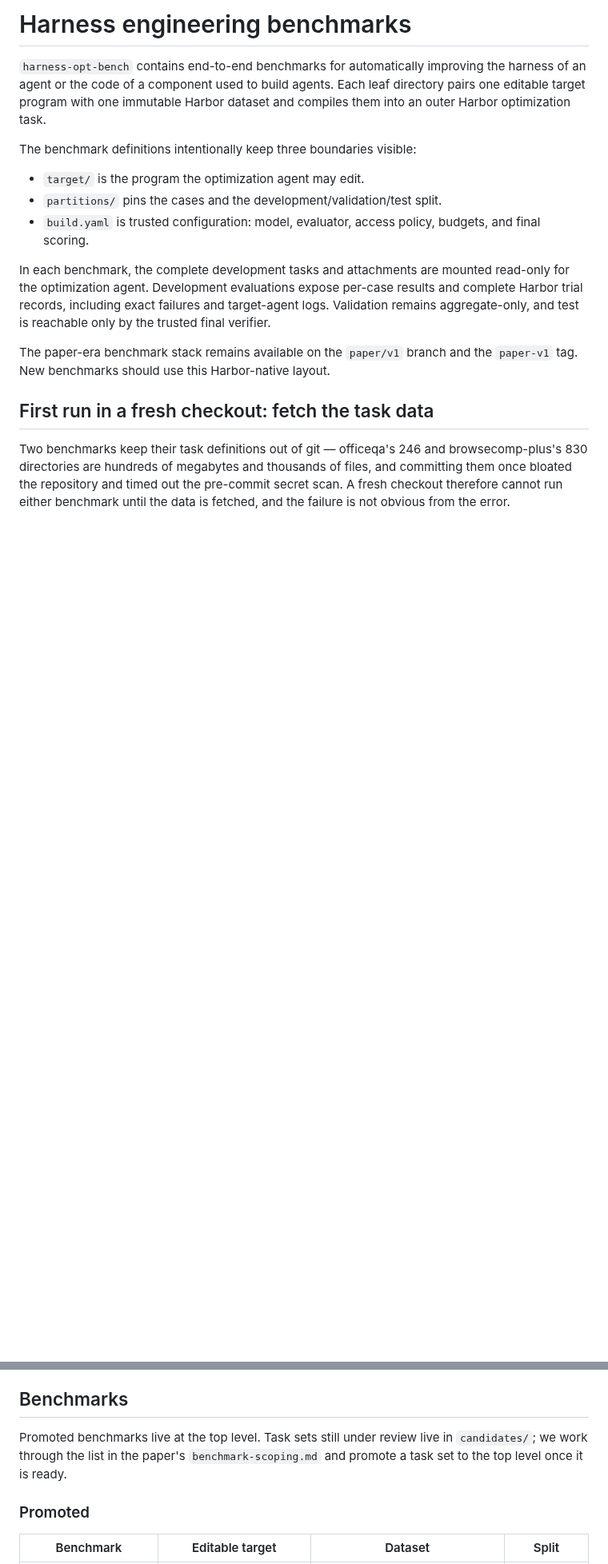
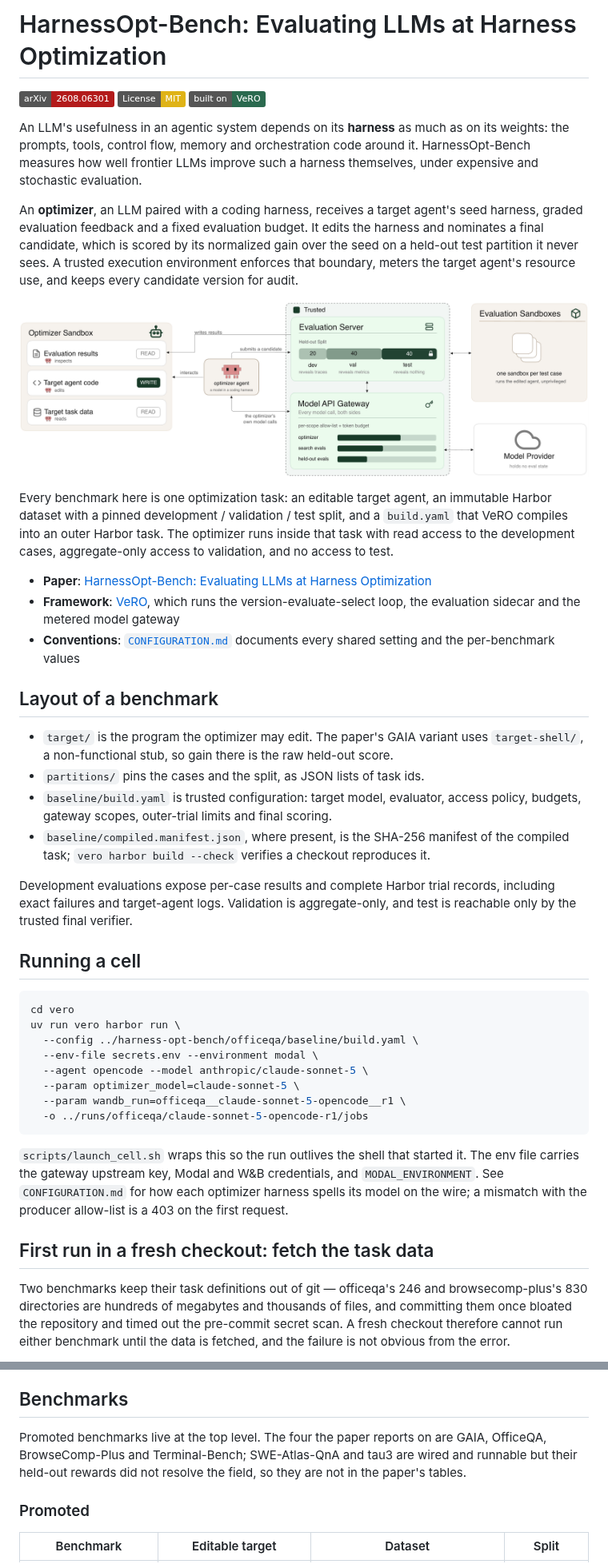
Before and after one commit to scaleapi/vero, a Markdown page: harness-opt-bench/README.md, 2 parts joined by grey strips. Shown at 80% size. Drawn GitHub-style; pictures changed too: harness-opt-bench/docs/figure1-architecture.png (added); badges without logos; blank space fills up the shorter version.

Commit message:
harness-opt-bench README banner, paper figure and link; run sandboxes in the enterprise Modal environment
README leads with the paper title, the arXiv badge (2608.06301), the
architecture figure rendered from the paper, and a short statement of what the
benchmark measures, then the layout of a benchmark and how to launch a cell.

MODAL_ENVIRONMENT is declared among every build's secrets so the launcher and
the sidecar both place their sandboxes in the environment the env file names;
the env files set enterprise.

Co-Authored-By: Claude Fable 5.1 <noreply@anthropic.com>

````diff
--- a/harness-opt-bench/README.md
+++ b/harness-opt-bench/README.md
@@ -1,25 +1,65 @@
-# Harness engineering benchmarks
+# HarnessOpt-Bench: Evaluating LLMs at Harness Optimization
 
-`harness-opt-bench` contains end-to-end benchmarks for automatically
-improving the harness of an agent or the code of a component used to build
-agents. Each leaf directory pairs one editable target program with one immutable
-Harbor dataset and compiles them into an outer Harbor optimization task.
+[![Paper](https://img.shields.io/badge/arXiv-2608.06301-b31b1b.svg)](https://arxiv.org/abs/2608.06301)
+[![License: MIT](https://img.shields.io/badge/License-MIT-yellow.svg)](../LICENSE)
+[![Built on VeRO](https://img.shields.io/badge/built%20on-VeRO-2b6a4f.svg)](../vero/)
 
-The benchmark definitions intentionally keep three boundaries visible:
+An LLM's usefulness in an agentic system depends on its **harness** as much as
+on its weights: the prompts, tools, control flow, memory and orchestration code
+around it. HarnessOpt-Bench measures how well frontier LLMs improve such a
+harness themselves, under expensive and stochastic evaluation.
 
-- `target/` is the program the optimization agent may edit.
-- `partitions/` pins the cases and the development/validation/test split.
-- `build.yaml` is trusted configuration: model, evaluator, access policy,
-  budgets, and final scoring.
+An **optimizer**, an LLM paired with a coding harness, receives a target agent's
+seed harness, graded evaluation feedback and a fixed evaluation budget. It edits
+the harness and nominates a final candidate, which is scored by its normalized
+gain over the seed on a held-out test partition it never sees. A trusted
+execution environment enforces that boundary, meters the target agent's
+resource use, and keeps every candidate version for audit.
 
-In each benchmark, the complete development tasks and attachments are mounted
-read-only for the optimization agent. Development evaluations expose per-case
-results and complete Harbor trial records, including exact failures and
-target-agent logs. Validation remains aggregate-only, and
-test is reachable only by the trusted final verifier.
+![Optimizer sandbox, trusted evaluation server and model gateway, evaluation sandboxes](docs/figure1-architecture.png)
 
-The paper-era benchmark stack remains available on the `paper/v1` branch and
-the `paper-v1` tag. New benchmarks should use this Harbor-native layout.
+Every benchmark here is one optimization task: an editable target agent, an
+immutable Harbor dataset with a pinned development / validation / test split,
+and a `build.yaml` that VeRO compiles into an outer Harbor task. The optimizer
+runs inside that task with read access to the development cases, aggregate-only
+access to validation, and no access to test.
+
+- **Paper**: [HarnessOpt-Bench: Evaluating LLMs at Harness Optimization](https://arxiv.org/abs/2608.06301)
+- **Framework**: [VeRO](../vero/), which runs the version-evaluate-select loop, the evaluation sidecar and the metered model gateway
+- **Conventions**: [`CONFIGURATION.md`](CONFIGURATION.md) documents every shared setting and the per-benchmark values
+
+## Layout of a benchmark
+
+- `target/` is the program the optimizer may edit. The paper's GAIA variant uses
+  `target-shell/`, a non-functional stub, so gain there is the raw held-out score.
+- `partitions/` pins the cases and the split, as JSON lists of task ids.
+- `baseline/build.yaml` is trusted configuration: target model, evaluator,
+  access policy, budgets, gateway scopes, outer-trial limits and final scoring.
+- `baseline/compiled.manifest.json`, where present, is the SHA-256 manifest of
+  the compiled task; `vero harbor build --check` verifies a checkout reproduces it.
+
+Development evaluations expose per-case results and complete Harbor trial
+records, including exact failures and target-agent logs. Validation is
+aggregate-only, and test is reachable only by the trusted final verifier.
+
+## Running a cell
+
+```bash
+cd vero
+uv run vero harbor run \
+  --config ../harness-opt-bench/officeqa/baseline/build.yaml \
+  --env-file secrets.env --environment modal \
+  --agent opencode --model anthropic/claude-sonnet-5 \
+  --param optimizer_model=claude-sonnet-5 \
+  --param wandb_run=officeqa__claude-sonnet-5-opencode__r1 \
+  -o ../runs/officeqa/claude-sonnet-5-opencode-r1/jobs
+```
+
+`scripts/launch_cell.sh` wraps this so the run outlives the shell that started
+it. The env file carries the gateway upstream key, Modal and W&B credentials,
+and `MODAL_ENVIRONMENT`. See `CONFIGURATION.md` for how each optimizer harness
+spells its model on the wire; a mismatch with the producer allow-list is a 403
+on the first request.
 
 ## First run in a fresh checkout: fetch the task data
 
@@ -46,9 +86,10 @@ then scores a subset of the benchmark without saying so.
 
 ## Benchmarks
 
-Promoted benchmarks live at the top level. Task sets still under review live in
-`candidates/`; we work through the list in the paper's `benchmark-scoping.md` and
-promote a task set to the top level once it is ready.
+Promoted benchmarks live at the top level. The four the paper reports on are
+GAIA, OfficeQA, BrowseComp-Plus and Terminal-Bench; SWE-Atlas-QnA and tau3 are
+wired and runnable but their held-out rewards did not resolve the field, so they
+are not in the paper's tables.
 
 ### Promoted
 
````
Also changed, not shown: harness-opt-bench/CONFIGURATION.md (+3 -0 lines), 11 other files.
